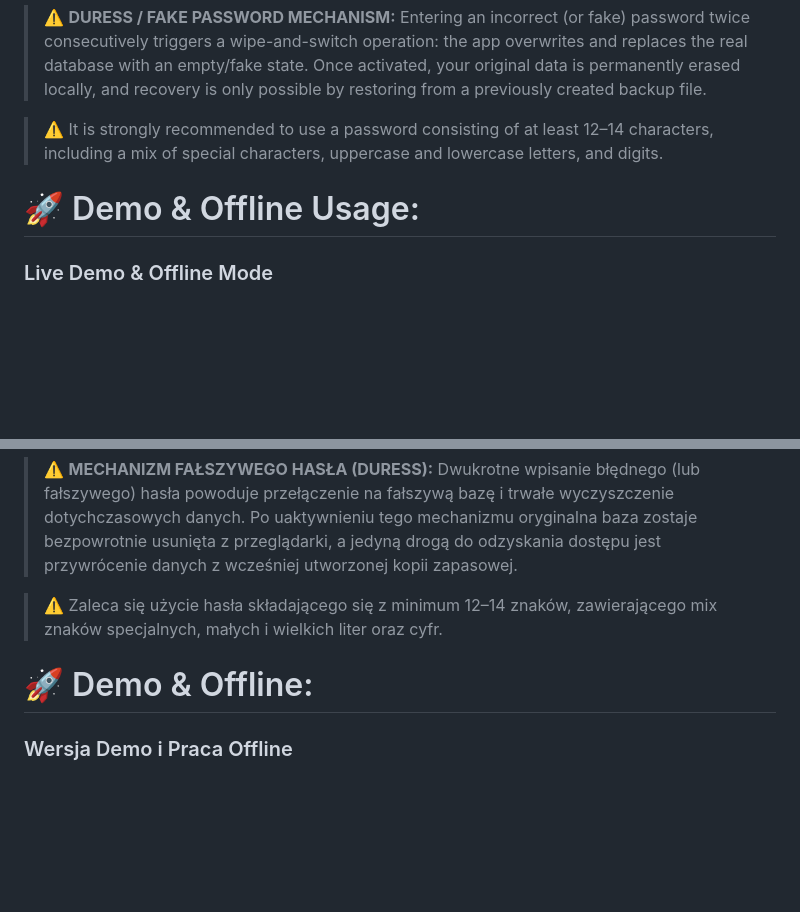
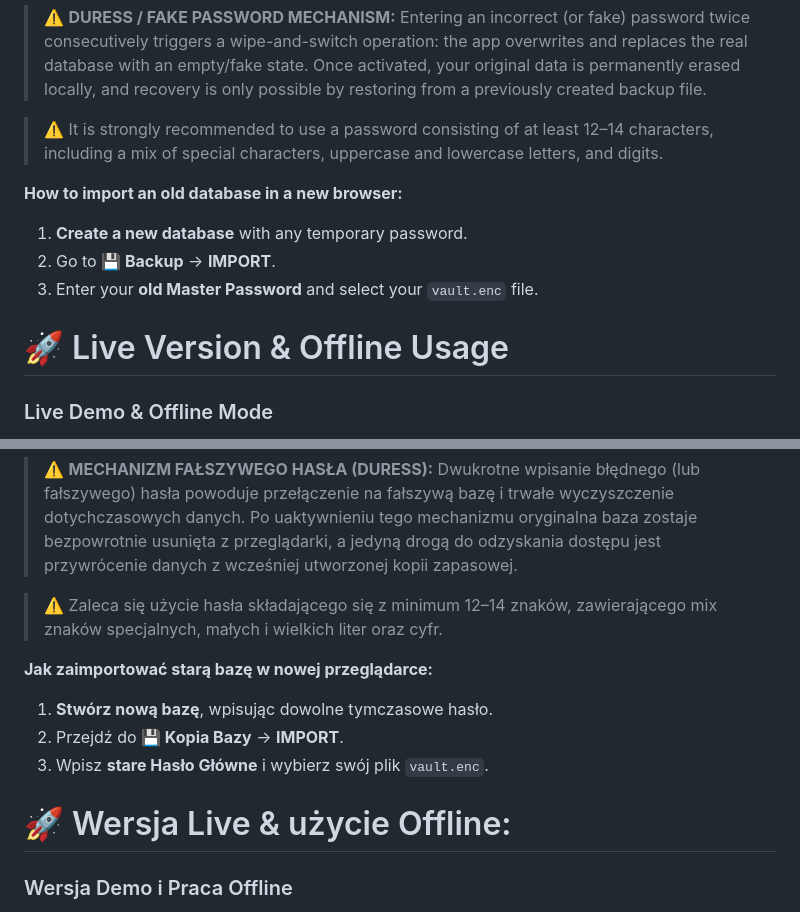
Before and after one commit to spazma/matrix-auth, a Markdown page: README.md, 2 parts joined by grey strips. Rendered like a GitHub page; blank space fills up the shorter version.

Commit message:
Update README.md
docs(readme): add screenshots and restoration guide

- Add visual preview/screenshots to README
- Include step-by-step instructions for importing an existing database on a new device

```diff
--- a/README.md
+++ b/README.md
@@ -26,7 +26,12 @@ Simple, secure, single-file TOTP authenticator.
 
 > ⚠️ It is strongly recommended to use a password consisting of at least 12–14 characters, including a mix of special characters, uppercase and lowercase letters, and digits.
 
-# 🚀 Demo & Offline Usage:
+**How to import an old database in a new browser:**
+1. **Create a new database** with any temporary password.
+2. Go to **💾 Backup** → **IMPORT**.
+3. Enter your **old Master Password** and select your `vault.enc` file.
+
+# 🚀 Live Version & Offline Usage
 
 ### Live Demo & Offline Mode
 * **Live Demo / Online Version:** [https://spazma.github.io/matrix-auth/](https://spazma.github.io/matrix-auth/)
@@ -73,7 +78,12 @@ If you find this tool helpful, consider supporting my work:
 
 > ⚠️ Zaleca się użycie hasła składającego się z minimum 12–14 znaków, zawierającego mix znaków specjalnych, małych i wielkich liter oraz cyfr.
 
-# 🚀 Demo & Offline:
+**Jak zaimportować starą bazę w nowej przeglądarce:**
+1. **Stwórz nową bazę**, wpisując dowolne tymczasowe hasło.
+2. Przejdź do **💾 Kopia Bazy** → **IMPORT**.
+3. Wpisz **stare Hasło Główne** i wybierz swój plik `vault.enc`.
+
+# 🚀 Wersja Live & użycie Offline:
 
 ### Wersja Demo i Praca Offline
 * **Wersja Online / Demo:** [https://spazma.github.io/matrix-auth/](https://spazma.github.io/matrix-auth/)
```
Also changed, not shown: other parts of README.md (+1 -1 lines).
